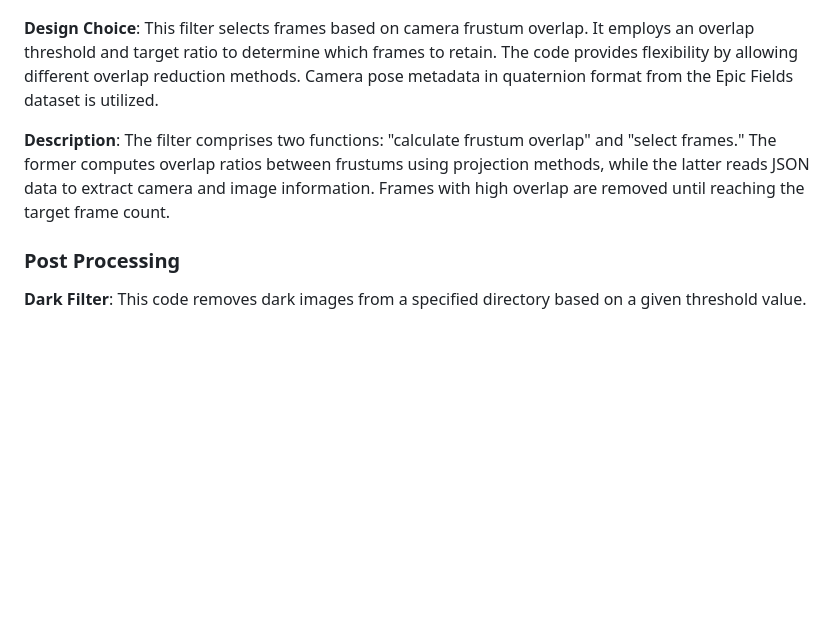
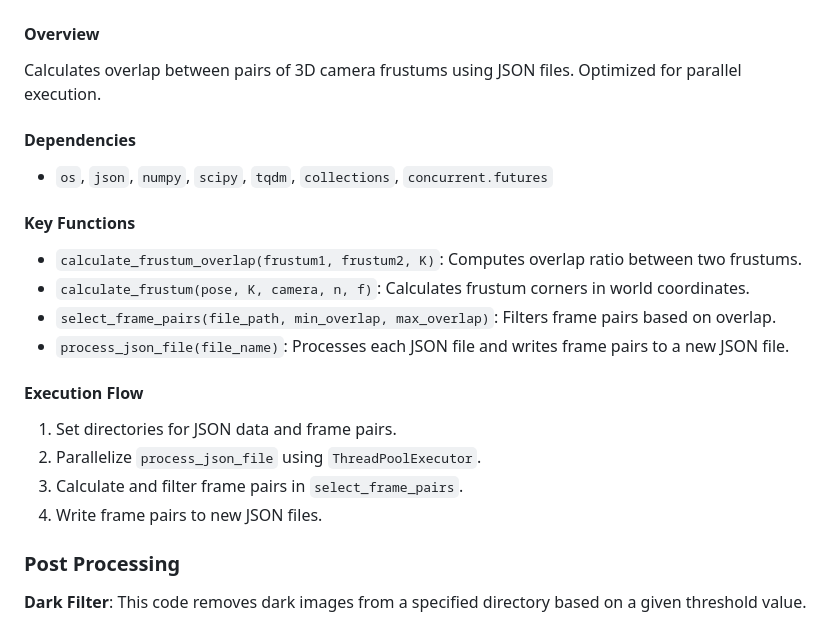
Before and after one commit to 1ssb/epic-filters, a Markdown page: README.md, the part around the change. Rendered like a GitHub page; blank space fills up the shorter version.

Commit message:
Update README.md
Signed-off-by: Subhransu Bhattacharjee <bhattacharjeesekharsubhransu1@gmail.com>

```diff
--- a/README.md
+++ b/README.md
@@ -39,9 +39,24 @@ NeRF Data and Filters for the EPIC Kitchens Dataset
 
 ![Centered Image](overlap.png)
 
-**Design Choice**: This filter selects frames based on camera frustum overlap. It employs an overlap threshold and target ratio to determine which frames to retain. The code provides flexibility by allowing different overlap reduction methods. Camera pose metadata in quaternion format from the Epic Fields dataset is utilized.
+#### Overview
+Calculates overlap between pairs of 3D camera frustums using JSON files. Optimized for parallel execution.
 
-**Description**: The filter comprises two functions: "calculate frustum overlap" and "select frames." The former computes overlap ratios between frustums using projection methods, while the latter reads JSON data to extract camera and image information. Frames with high overlap are removed until reaching the target frame count.
+#### Dependencies
+- `os`, `json`, `numpy`, `scipy`, `tqdm`, `collections`, `concurrent.futures`
+
+#### Key Functions
+- `calculate_frustum_overlap(frustum1, frustum2, K)`: Computes overlap ratio between two frustums.
+- `calculate_frustum(pose, K, camera, n, f)`: Calculates frustum corners in world coordinates.
+- `select_frame_pairs(file_path, min_overlap, max_overlap)`: Filters frame pairs based on overlap.
+- `process_json_file(file_name)`: Processes each JSON file and writes frame pairs to a new JSON file.
+
+#### Execution Flow
+1. Set directories for JSON data and frame pairs.
+2. Parallelize `process_json_file` using `ThreadPoolExecutor`.
+3. Calculate and filter frame pairs in `select_frame_pairs`.
+4. Write frame pairs to new JSON files.
+
 
 ### Post Processing
 
```
